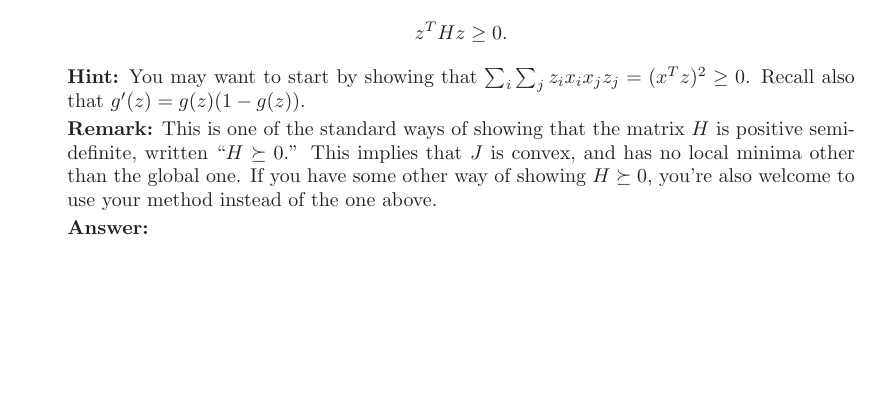
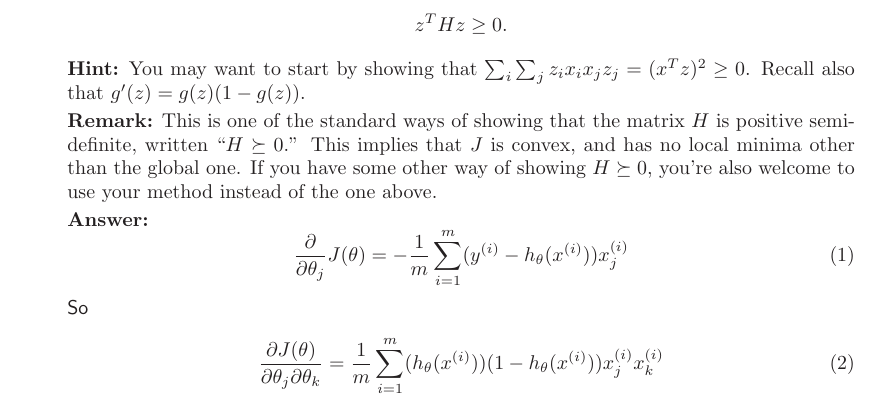
Before and after one commit to ash-xyz/MachineLearning, a LaTeX document (Stanford-CS229/ps1/tex/ps1.tex, which reads Stanford-CS229/ps1/tex/01-linreg/01-logreg-sol.tex): part of page 2 of 25, cut so that both start at the same text, the shorter picture padded with empty space. Compiled offline with LaTeX, dvips and Ghostscript.

Commit message:
Start on PS1

```diff
--- a/Stanford-CS229/ps1/tex/01-linreg/01-logreg-sol.tex
+++ b/Stanford-CS229/ps1/tex/01-linreg/01-logreg-sol.tex
@@ -1,2 +1,9 @@
 \begin{answer}
+    \begin{equation}
+        \frac{\partial}{\partial \theta_{j}}J(\theta) = -\frac{1}{m}\sum_{i=1}^{m}(y^{(i)}-h_{\theta}(x^{(i)}))x_j^{(i)} \\
+    \end{equation}
+    So
+    \begin{align}
+        \frac{\partial J(\theta)}{\partial \theta_{j}\partial \theta_{k}} = \frac{1}{m}\sum_{i=1}^{m}(h_{\theta}(x^{(i)}))(1-h_{\theta}(x^{(i)}))x_j^{(i)}x_k^{(i)}
+    \end{align}
 \end{answer}
```
Also changed, not shown: Stanford-CS229/ps1/tex/ps1.pdf, 5 other files.
